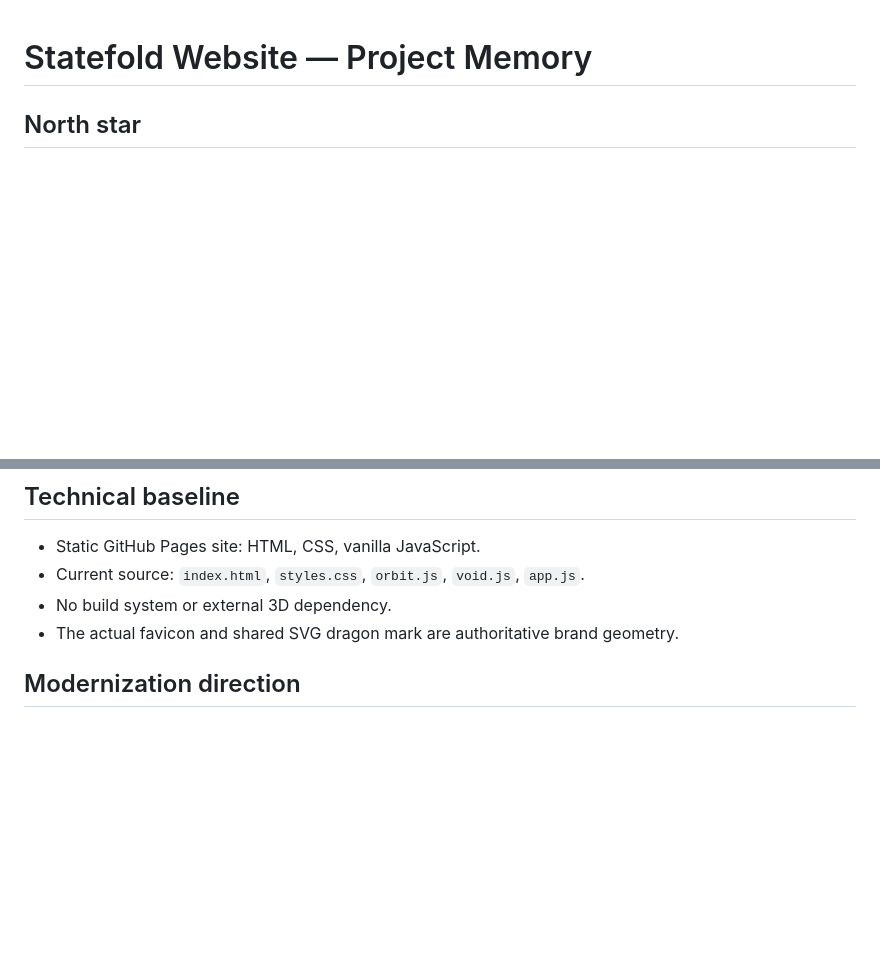
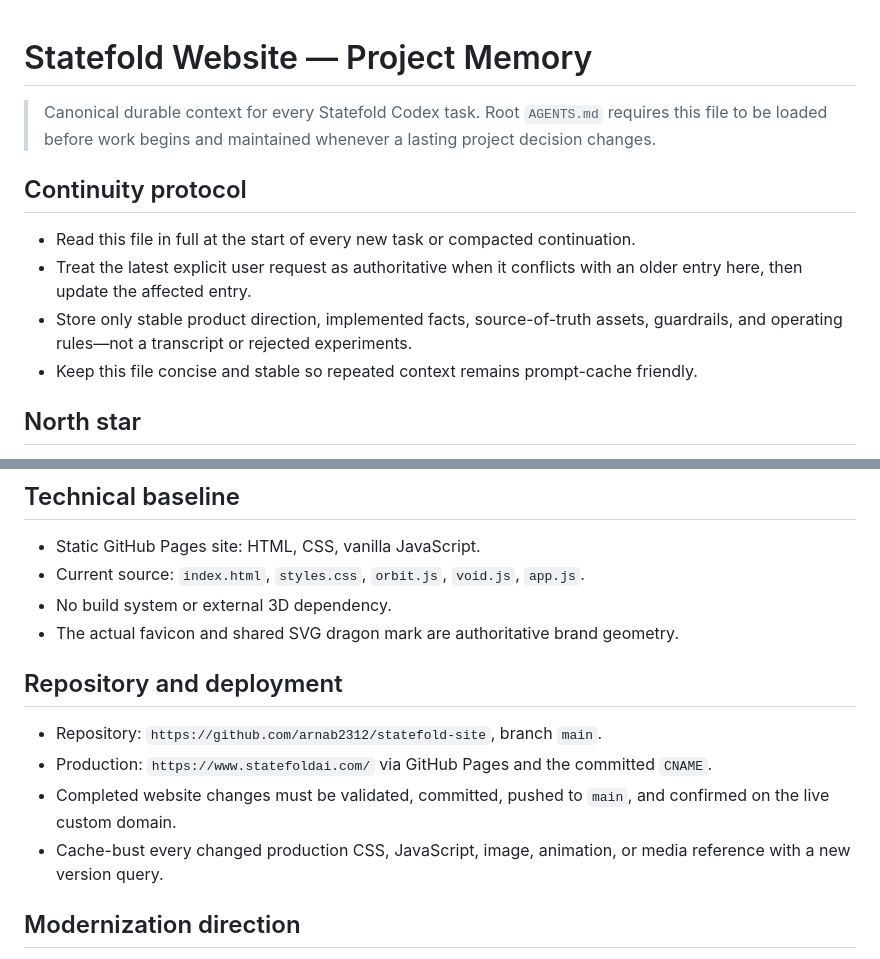
Before and after one commit to arnab2312/statefold-site, a Markdown page: PROJECT_MEMORY.md, 2 parts joined by grey strips. Drawn GitHub-style; blank space fills up the shorter version.

Commit message:
Add self-loading project memory

```diff
--- a/PROJECT_MEMORY.md
+++ b/PROJECT_MEMORY.md
@@ -1,4 +1,13 @@
 # Statefold Website — Project Memory
+
+> Canonical durable context for every Statefold Codex task. Root `AGENTS.md` requires this file to be loaded before work begins and maintained whenever a lasting project decision changes.
+
+## Continuity protocol
+
+- Read this file in full at the start of every new task or compacted continuation.
+- Treat the latest explicit user request as authoritative when it conflicts with an older entry here, then update the affected entry.
+- Store only stable product direction, implemented facts, source-of-truth assets, guardrails, and operating rules—not a transcript or rejected experiments.
+- Keep this file concise and stable so repeated context remains prompt-cache friendly.
 
 ## North star
 
@@ -21,6 +30,13 @@ Create an award-calibre, ultra-modern site that establishes Statefold as the Tot
 - Current source: `index.html`, `styles.css`, `orbit.js`, `void.js`, `app.js`.
 - No build system or external 3D dependency.
 - The actual favicon and shared SVG dragon mark are authoritative brand geometry.
+
+## Repository and deployment
+
+- Repository: `https://github.com/arnab2312/statefold-site`, branch `main`.
+- Production: `https://www.statefoldai.com/` via GitHub Pages and the committed `CNAME`.
+- Completed website changes must be validated, committed, pushed to `main`, and confirmed on the live custom domain.
+- Cache-bust every changed production CSS, JavaScript, image, animation, or media reference with a new version query.
 
 ## Modernization direction
 
```
Also changed, not shown: AGENTS.md (added, +21 -0 lines).
